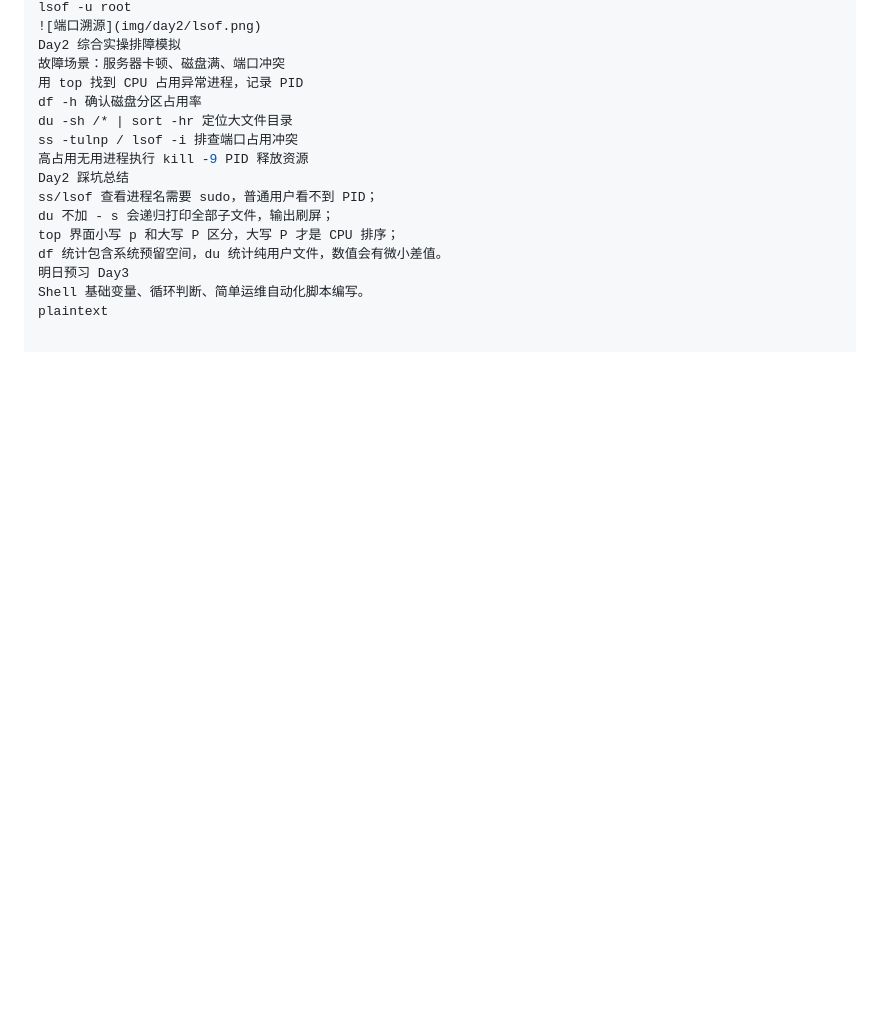
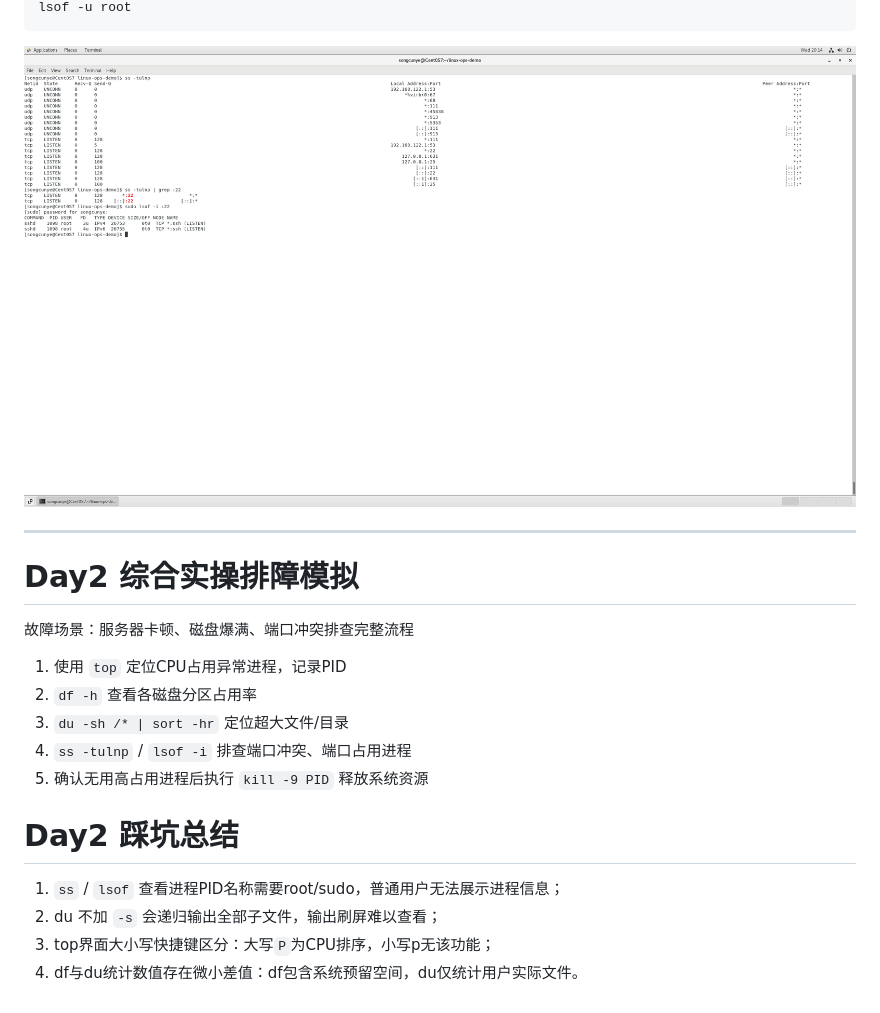
Before and after one commit to Songcunye/linux-ops-demo, a Markdown page: linux-cmd/day2 - 系统资源排查命令.md, the part around one of its changes. GitHub-like rendering; blank space fills up the shorter version.

````diff
--- a/linux-cmd/day2 - 系统资源排查命令.md
+++ b/linux-cmd/day2 - 系统资源排查命令.md
@@ -95,17 +119,19 @@ lsof /var/log/messages
 lsof -u root
-![端口溯源](img/day2/lsof.png)
-Day2 综合实操排障模拟
-故障场景：服务器卡顿、磁盘满、端口冲突
-用 top 找到 CPU 占用异常进程，记录 PID
-df -h 确认磁盘分区占用率
-du -sh /* | sort -hr 定位大文件目录
-ss -tulnp / lsof -i 排查端口占用冲突
-高占用无用进程执行 kill -9 PID 释放资源
-Day2 踩坑总结
-ss/lsof 查看进程名需要 sudo，普通用户看不到 PID；
-du 不加 - s 会递归打印全部子文件，输出刷屏；
-top 界面小写 p 和大写 P 区分，大写 P 才是 CPU 排序；
-df 统计包含系统预留空间，du 统计纯用户文件，数值会有微小差值。
-明日预习 Day3
-Shell 基础变量、循环判断、简单运维自动化脚本编写。
-plaintext
+```
+![端口溯源正常结果](img/day2/lsof.png)
+
+---
+
+# Day2 综合实操排障模拟
+故障场景：服务器卡顿、磁盘爆满、端口冲突排查完整流程
+1. 使用 `top` 定位CPU占用异常进程，记录PID
+2. `df -h` 查看各磁盘分区占用率
+3. `du -sh /* | sort -hr` 定位超大文件/目录
+4. `ss -tulnp` / `lsof -i` 排查端口冲突、端口占用进程
+5. 确认无用高占用进程后执行 `kill -9 PID` 释放系统资源
+
+# Day2 踩坑总结
+1. `ss` / `lsof` 查看进程PID名称需要root/sudo，普通用户无法展示进程信息；
+2. du 不加 `-s` 会递归输出全部子文件，输出刷屏难以查看；
+3. top界面大小写快捷键区分：大写`P`为CPU排序，小写p无该功能；
+4. df与du统计数值存在微小差值：df包含系统预留空间，du仅统计用户实际文件。
````
Also changed, not shown: other parts of linux-cmd/day2 - 系统资源排查命令.md (+92 -68 lines).
